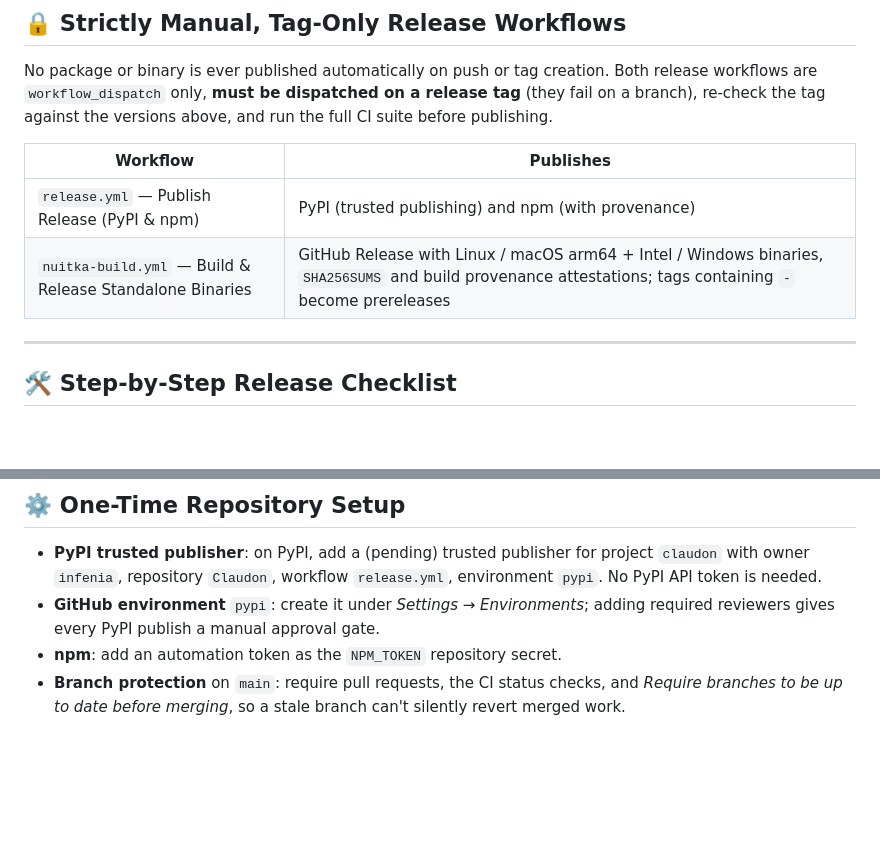
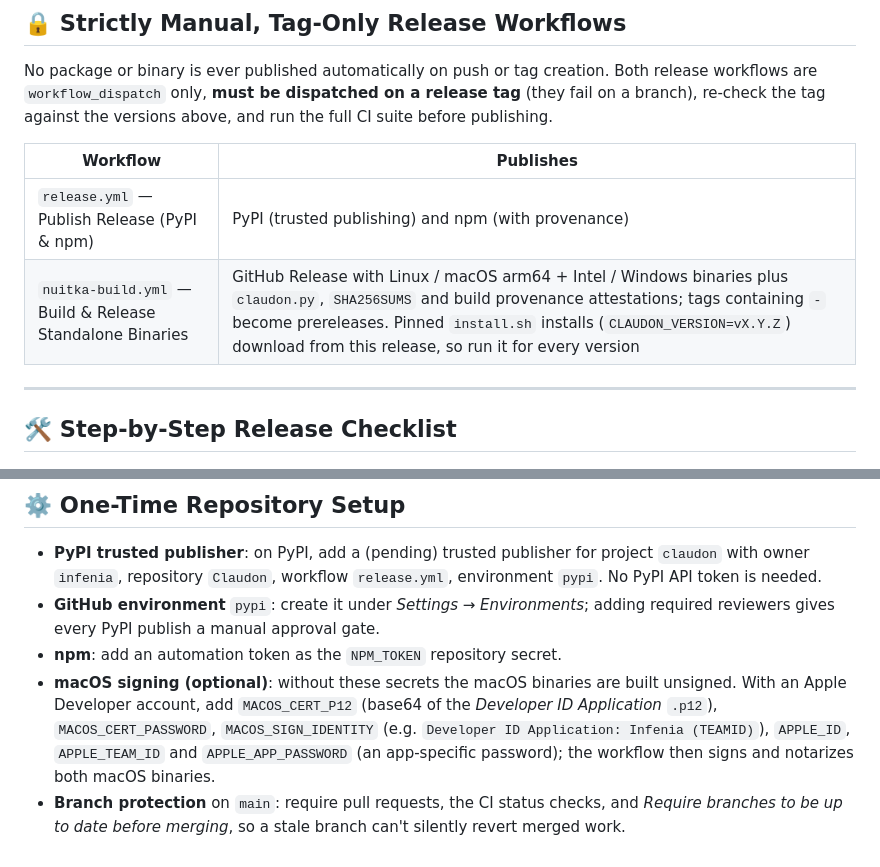
Before and after one commit to infenia/Claudon, a Markdown page: docs/RELEASING.md, 2 parts joined by grey strips. Rendered like a GitHub page; blank space fills up the shorter version.

```diff
--- a/docs/RELEASING.md
+++ b/docs/RELEASING.md
@@ -31,7 +31,7 @@ the versions above, and run the full CI suite before publishing.
 | Workflow | Publishes |
 |---|---|
 | `release.yml` — Publish Release (PyPI & npm) | PyPI (trusted publishing) and npm (with provenance) |
-| `nuitka-build.yml` — Build & Release Standalone Binaries | GitHub Release with Linux / macOS arm64 + Intel / Windows binaries, `SHA256SUMS` and build provenance attestations; tags containing `-` become prereleases |
+| `nuitka-build.yml` — Build & Release Standalone Binaries | GitHub Release with Linux / macOS arm64 + Intel / Windows binaries plus `claudon.py`, `SHA256SUMS` and build provenance attestations; tags containing `-` become prereleases. Pinned `install.sh` installs (`CLAUDON_VERSION=vX.Y.Z`) download from this release, so run it for every version |
 
 ---
 
@@ -90,5 +90,9 @@ bunx claudon@beta
 - **GitHub environment** `pypi`: create it under *Settings → Environments*; adding required reviewers gives every
   PyPI publish a manual approval gate.
 - **npm**: add an automation token as the `NPM_TOKEN` repository secret.
+- **macOS signing (optional)**: without these secrets the macOS binaries are built unsigned. With an Apple Developer
+  account, add `MACOS_CERT_P12` (base64 of the *Developer ID Application* `.p12`), `MACOS_CERT_PASSWORD`,
+  `MACOS_SIGN_IDENTITY` (e.g. `Developer ID Application: Infenia (TEAMID)`), `APPLE_ID`, `APPLE_TEAM_ID` and
+  `APPLE_APP_PASSWORD` (an app-specific password); the workflow then signs and notarizes both macOS binaries.
 - **Branch protection** on `main`: require pull requests, the CI status checks, and *Require branches to be up to
   date before merging*, so a stale branch can't silently revert merged work.
```
Also changed, not shown: README.md (+4 -4 lines).
